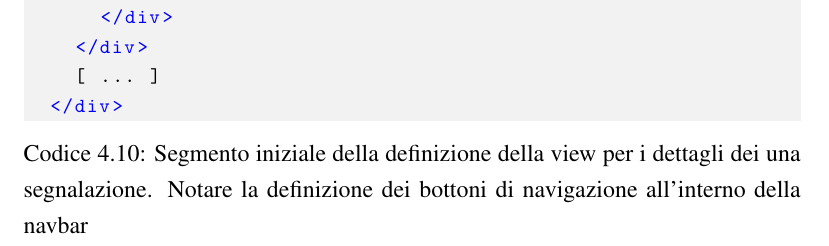
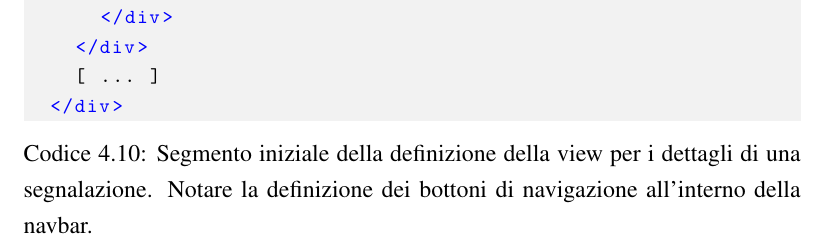
Before and after one commit to mircobe87/tesi-crossplatform, a LaTeX book (tex/tesi.tex, which reads tex/Applicazione.tex): part of page 90 of 103, cut so that both start at the same text. Compiled offline with pdfLaTeX.

Commit message:
riga 1476, Applicazione: cambiato "dei" in "di" riga 1477, Applicazione: aggiunto "." in fondo alla didascalia

```diff
--- a/tex/Applicazione.tex
+++ b/tex/Applicazione.tex
@@ -1473,8 +1473,8 @@
             della navbar della view.
             \begin{lstlisting}[
                 caption={Segmento iniziale della definizione della view per i
-                  dettagli dei una segnalazione. Notare la definizione dei
-                  bottoni di navigazione all'interno della navbar},
+                  dettagli di una segnalazione. Notare la definizione dei
+                  bottoni di navigazione all'interno della navbar.},
                 label={cod:tomapPG}
               ]
   [ ... ]
```
